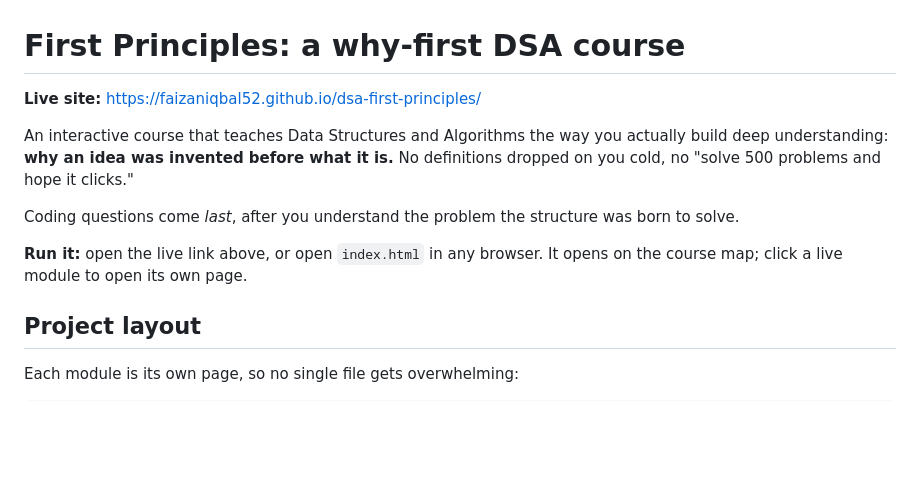
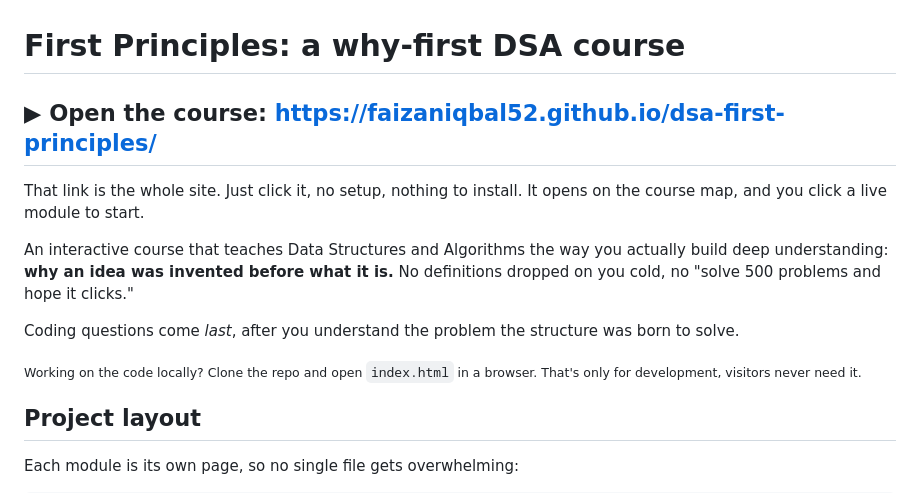
Before and after one commit to Faizaniqbal52/dsa-first-principles, a Markdown page: README.md, the part around the change. Drawn GitHub-style; blank space fills up the shorter version.

Commit message:
README: make the live link the clear entry point, mark index.html as dev-only

```diff
--- a/README.md
+++ b/README.md
@@ -1,6 +1,9 @@
 # First Principles: a why-first DSA course
 
-**Live site:** https://faizaniqbal52.github.io/dsa-first-principles/
+## ▶ Open the course: **https://faizaniqbal52.github.io/dsa-first-principles/**
+
+That link is the whole site. Just click it, no setup, nothing to install. It
+opens on the course map, and you click a live module to start.
 
 An interactive course that teaches Data Structures and Algorithms the way you
 actually build deep understanding: **why an idea was invented before what it is.**
@@ -9,8 +12,8 @@ No definitions dropped on you cold, no "solve 500 problems and hope it clicks."
 Coding questions come *last*, after you understand the problem the structure
 was born to solve.
 
-**Run it:** open the live link above, or open `index.html` in any browser. It
-opens on the course map; click a live module to open its own page.
+<sub>Working on the code locally? Clone the repo and open `index.html` in a
+browser. That's only for development, visitors never need it.</sub>
 
 ## Project layout
 
```
